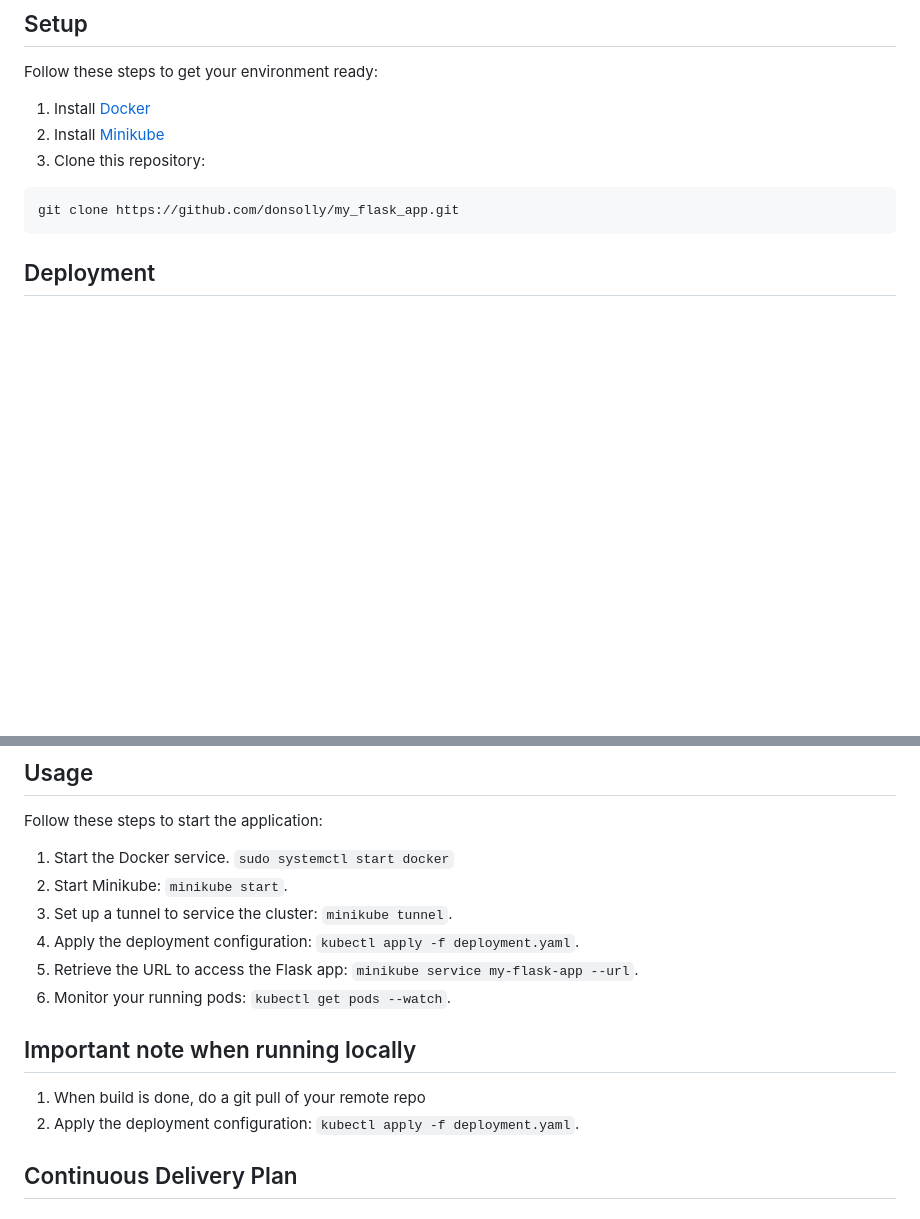
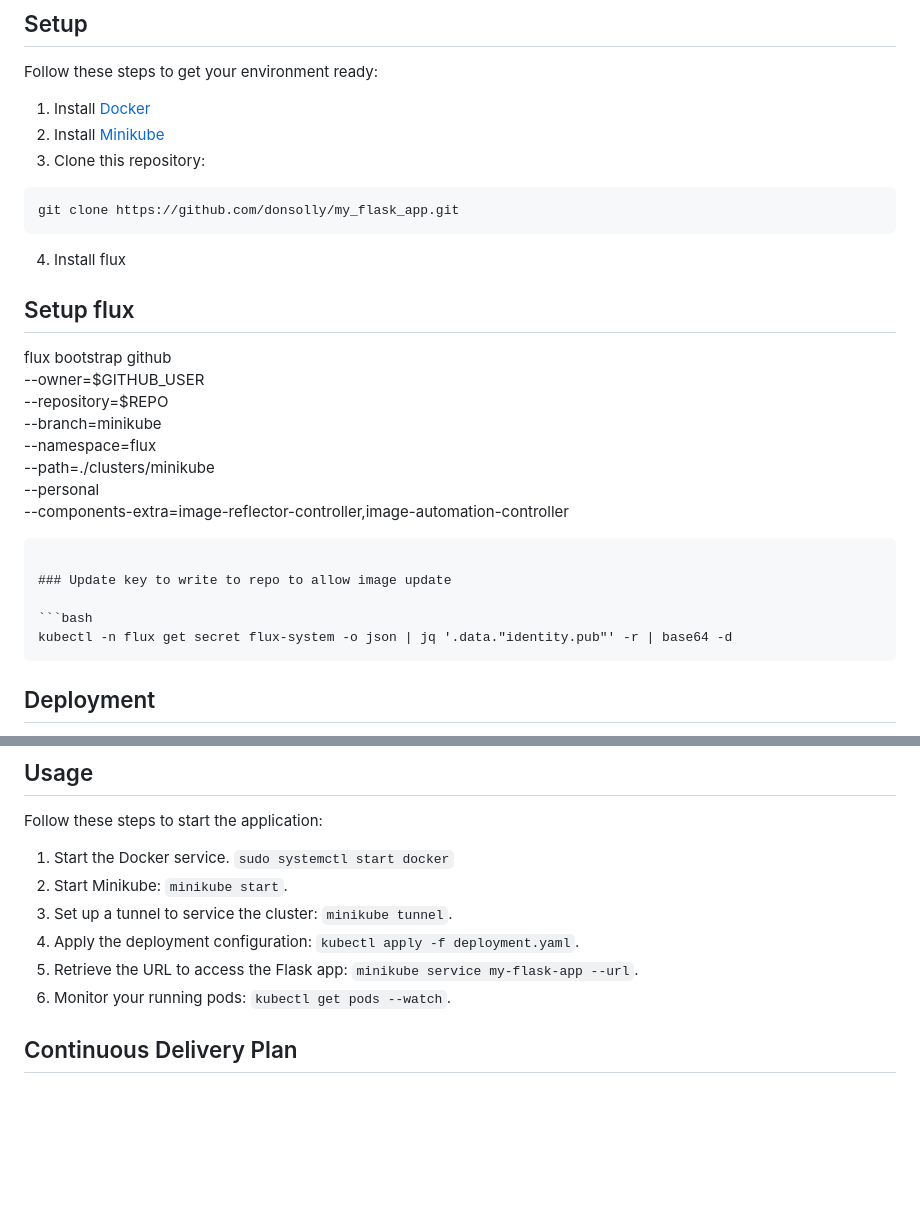
Before and after one commit to donsolly/my_flask_app, a Markdown page: readme.md, 2 parts joined by grey strips. Rendered like a GitHub page; blank space fills up the shorter version.

````diff
--- a/readme.md
+++ b/readme.md
@@ -19,6 +19,26 @@ Follow these steps to get your environment ready:
 3. Clone this repository:
 ```
 git clone https://github.com/donsolly/my_flask_app.git
+```
+4. Install flux
+
+
+## Setup flux
+
+flux bootstrap github \
+  --owner=$GITHUB_USER \
+  --repository=$REPO \
+  --branch=minikube \
+  --namespace=flux \
+  --path=./clusters/minikube \
+  --personal \
+  --components-extra=image-reflector-controller,image-automation-controller
+```
+
+### Update key to write to repo to allow image update
+
+```bash
+kubectl -n flux get secret flux-system -o json | jq '.data."identity.pub"' -r | base64 -d
 ```
 
 ## Deployment
@@ -44,10 +64,6 @@ Follow these steps to start the application:
 5. Retrieve the URL to access the Flask app: `minikube service my-flask-app --url`.
 6. Monitor your running pods: `kubectl get pods --watch`.
 
-
-## Important note when running locally
-1. When build is done, do a git pull of your remote repo
-2. Apply the deployment configuration: `kubectl apply -f deployment.yaml`.
 
 ## Continuous Delivery Plan
 
````
